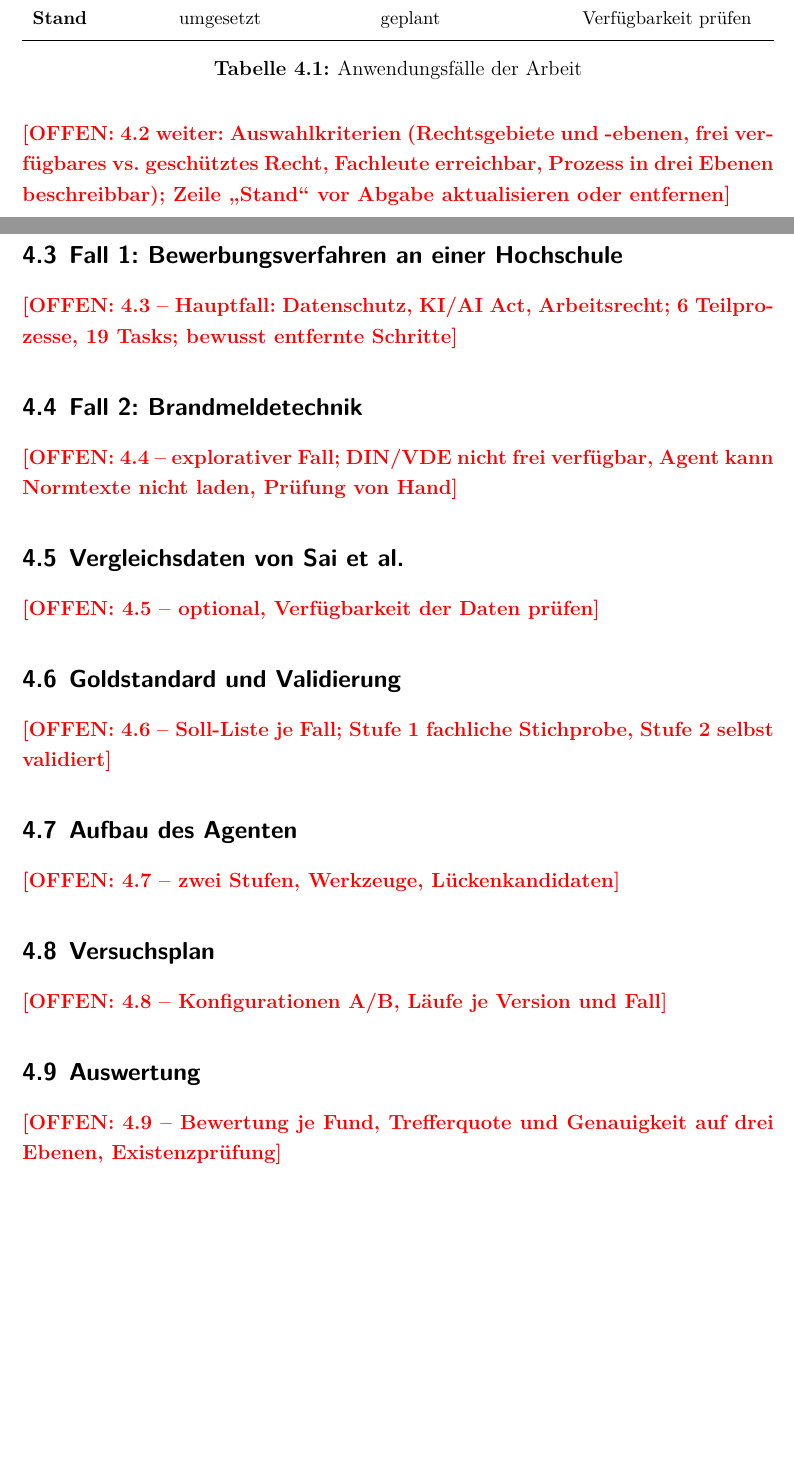
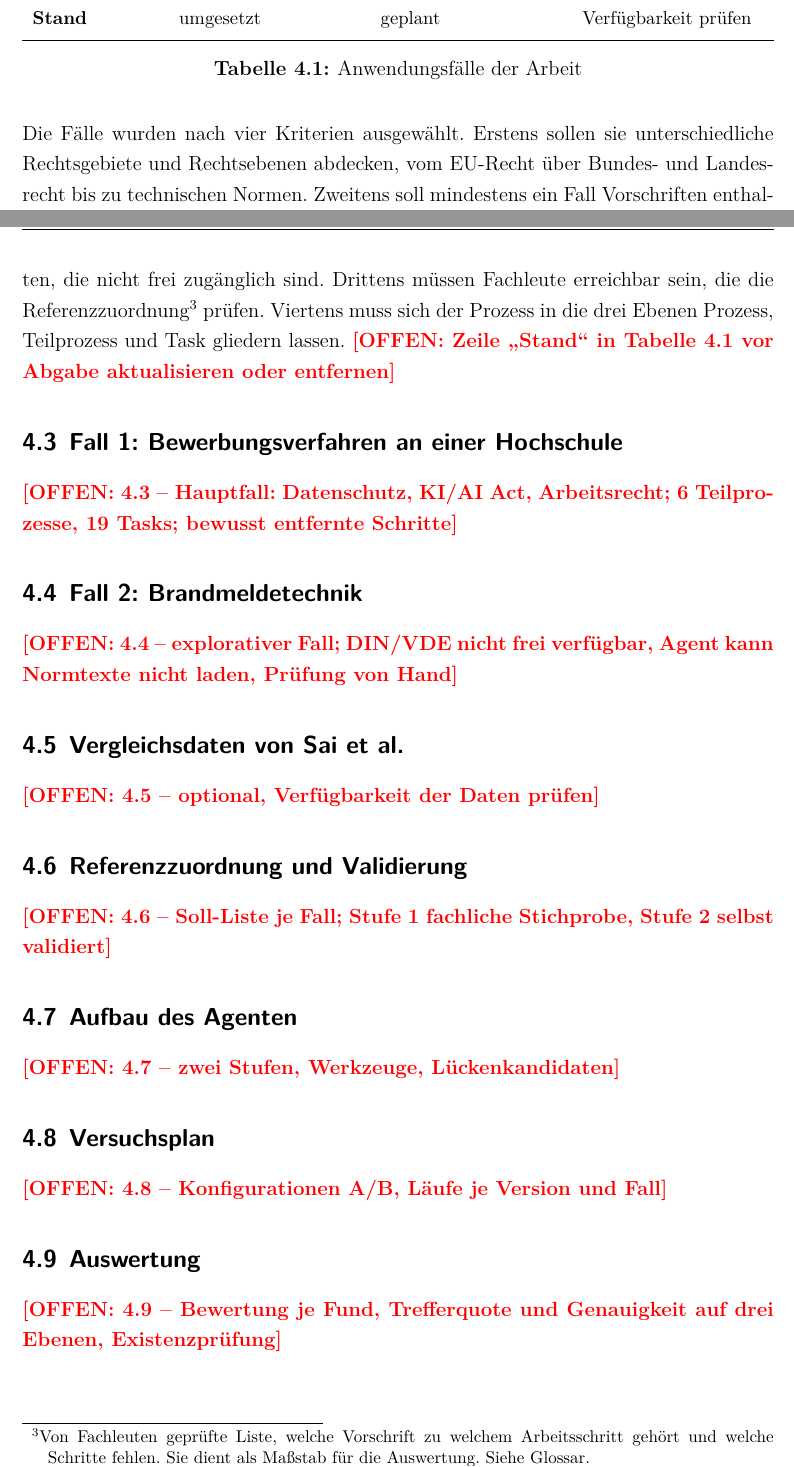
Before and after one commit to SebastianHaug35/Masterthesis_Experiment, a LaTeX thesis (thesis/latex/thesis.tex, which reads thesis/latex/chapters/04_methodik.tex, thesis/latex/glossar.tex): two parts of pages 16 and 17 of 19, joined at a grey line, cut so that both start at the same text, the shorter picture padded with empty space. Compiled offline with XeLaTeX; a missing font is replaced by an installed copy or a similar font.

Commit message:
thesis: 4.2 Auswahlkriterien, Begriff Referenzzuordnung statt Goldstandard
Co-Authored-By: Claude Opus 5.5 <noreply@anthropic.com>
Claude-Session: https://claude.ai/code/session_01DQcguKEghGxNBiJBdTfeTC

```diff
--- a/thesis/latex/chapters/04_methodik.tex
+++ b/thesis/latex/chapters/04_methodik.tex
@@ -28,7 +28,13 @@ Der Ansatz wird an mehreren Anwendungsfällen untersucht, die sich in Branche, R
   \caption{Anwendungsfälle der Arbeit}
   \label{tab:anwendungsfaelle}
 \end{table}
-\offen{4.2 weiter: Auswahlkriterien (Rechtsgebiete und -ebenen, frei verfügbares vs.\ geschütztes Recht, Fachleute erreichbar, Prozess in drei Ebenen beschreibbar); Zeile \enquote{Stand} vor Abgabe aktualisieren oder entfernen}
+% Sätze 2-6 abgesegnet am 28.10.2026 ("Goldstandard" auf Wunsch durch "Referenzzuordnung" ersetzt)
+Die Fälle wurden nach vier Kriterien ausgewählt.
+Erstens sollen sie unterschiedliche Rechtsgebiete und Rechtsebenen abdecken, vom EU-Recht über Bundes- und Landesrecht bis zu technischen Normen.
+Zweitens soll mindestens ein Fall Vorschriften enthalten, die nicht frei zugänglich sind.
+Drittens müssen Fachleute erreichbar sein, die die \fb{referenzzuordnung} prüfen.
+Viertens muss sich der Prozess in die drei Ebenen Prozess, Teilprozess und Task gliedern lassen.
+\offen{Zeile \enquote{Stand} in Tabelle~\ref{tab:anwendungsfaelle} vor Abgabe aktualisieren oder entfernen}
 
 \subsection{Fall 1: Bewerbungsverfahren an einer Hochschule}
 \offen{4.3 -- Hauptfall: Datenschutz, KI/AI Act, Arbeitsrecht; 6 Teilprozesse, 19 Tasks; bewusst entfernte Schritte}
@@ -39,7 +45,7 @@ Der Ansatz wird an mehreren Anwendungsfällen untersucht, die sich in Branche, R
 \subsection{Vergleichsdaten von Sai et al.}
 \offen{4.5 -- optional, Verfügbarkeit der Daten prüfen}
 
-\subsection{Goldstandard und Validierung}
+\subsection{Referenzzuordnung und Validierung}
 \offen{4.6 -- Soll-Liste je Fall; Stufe 1 fachliche Stichprobe, Stufe 2 selbst validiert}
 
 \subsection{Aufbau des Agenten}
--- a/thesis/latex/glossar.tex
+++ b/thesis/latex/glossar.tex
@@ -3,7 +3,10 @@
 % Im Text: \fb{schluessel} -> Name mit Link ins Glossar, beim ersten Auftreten zusätzlich Fußnote mit der Kurzfassung.
 \begriff{trefferquote}{Trefferquote}
   {Englisch Recall. Anteil der relevanten Einträge, die ein Verfahren findet. Eine Trefferquote von 0,69 bedeutet: Von 100 relevanten Absätzen wurden 69 gefunden und 31 übersehen.}
-  {Englisch \emph{Recall}. Anteil der tatsächlich relevanten Einträge, die ein Verfahren findet. Maßstab ist eine Referenzliste, die von Fachleuten erstellt wurde (Goldstandard). Eine Trefferquote von 0,69 bedeutet: Von 100 relevanten Absätzen hat das Verfahren 69 gefunden und 31 übersehen. Wie viele nicht relevante Absätze das Verfahren zusätzlich meldet, misst die Trefferquote nicht; das beschreibt die Genauigkeit.}
+  {Englisch \emph{Recall}. Anteil der tatsächlich relevanten Einträge, die ein Verfahren findet. Maßstab ist die Referenzzuordnung. Eine Trefferquote von 0,69 bedeutet: Von 100 relevanten Absätzen hat das Verfahren 69 gefunden und 31 übersehen. Wie viele nicht relevante Absätze das Verfahren zusätzlich meldet, misst die Trefferquote nicht; das beschreibt die Genauigkeit.}
 \begriff{genauigkeit}{Genauigkeit}
   {Englisch Precision. Anteil der gemeldeten Einträge, die tatsächlich relevant sind. Eine Genauigkeit von 0,64 bedeutet: Von 100 gemeldeten Absätzen sind 64 relevant.}
   {Englisch \emph{Precision}. Anteil der gemeldeten Einträge, die tatsächlich relevant sind. Eine Genauigkeit von 0,64 bedeutet: Von 100 gemeldeten Absätzen sind 64 relevant und 36 überflüssig. Ein Verfahren, das alles meldet, erreicht eine hohe Trefferquote, aber eine niedrige Genauigkeit.}
+\begriff{referenzzuordnung}{Referenzzuordnung}
+  {Von Fachleuten geprüfte Liste, welche Vorschrift zu welchem Arbeitsschritt gehört und welche Schritte fehlen. Sie dient als Maßstab für die Auswertung.}
+  {Von Fachleuten geprüfte Liste, welche Vorschrift bei welchem Arbeitsschritt eines Prozesses zu beachten ist und welche rechtlich gebotenen Schritte im Prozess fehlen. Sie ist der Maßstab, an dem Trefferquote und Genauigkeit gemessen werden. In der Literatur wird eine solche Liste oft als Goldstandard bezeichnet.}
```
